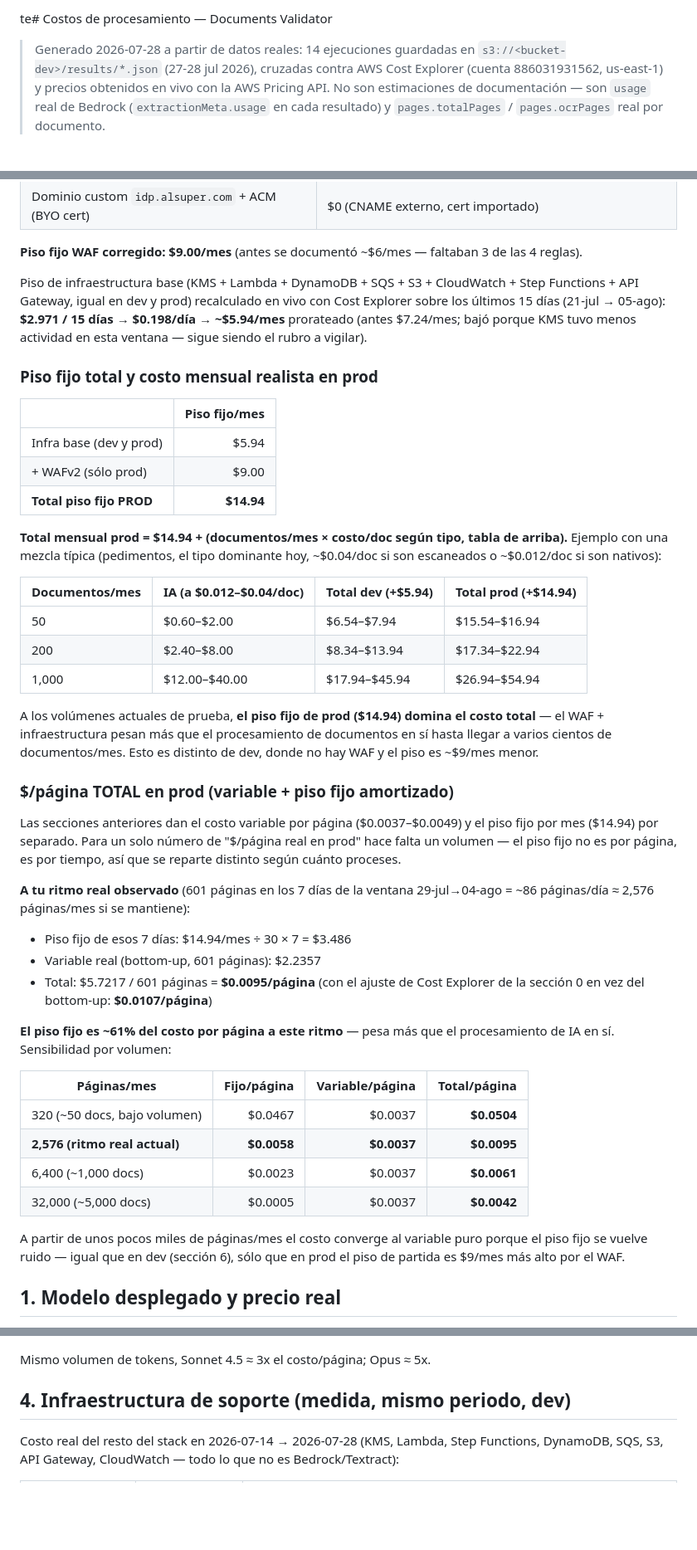
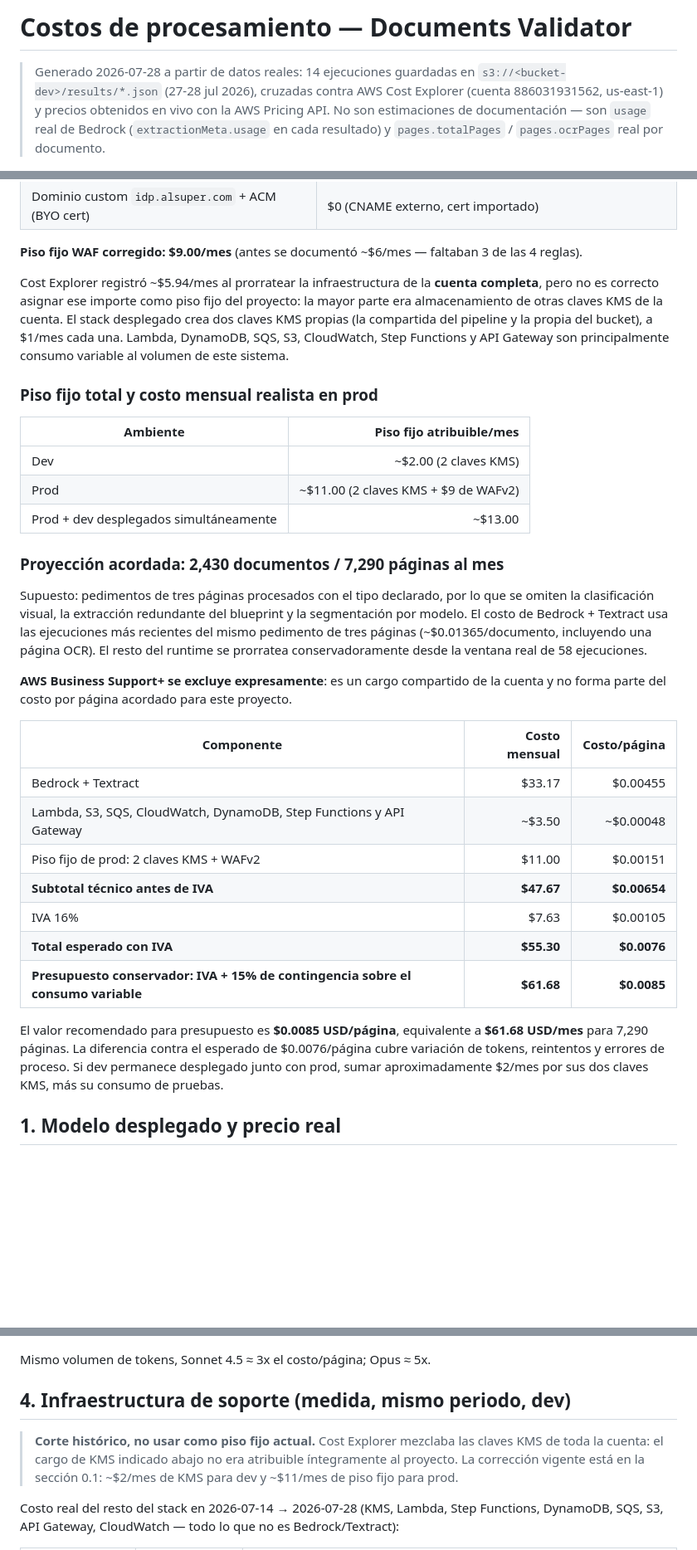
Before and after one commit to LuisHM5/idp, a Markdown page: documentacion/COSTOS.md, 3 parts joined by grey strips. Shown at 83% size. Drawn GitHub-style; blank space fills up the shorter version.

Commit message:
fix: Update cost analysis details and correct fixed infrastructure pricing in COSTOS.md

```diff
--- a/documentacion/COSTOS.md
+++ b/documentacion/COSTOS.md
@@ -1,4 +1,4 @@
-te# Costos de procesamiento — Documents Validator
+# Costos de procesamiento — Documents Validator
 
 > Generado 2026-07-28 a partir de datos reales: 14 ejecuciones guardadas en
 > `s3://<bucket-dev>/results/*.json` (27-28 jul 2026), cruzadas contra AWS
@@ -156,65 +156,49 @@ ambos ambientes, así que no hay diferencia de cómputo — sólo:
 **Piso fijo WAF corregido: $9.00/mes** (antes se documentó ~$6/mes —
 faltaban 3 de las 4 reglas).
 
-Piso de infraestructura base (KMS + Lambda + DynamoDB + SQS + S3 +
-CloudWatch + Step Functions + API Gateway, igual en dev y prod)
-recalculado en vivo con Cost Explorer sobre los últimos 15 días
-(21-jul → 05-ago): **$2.971 / 15 días → $0.198/día → ~$5.94/mes**
-prorateado (antes $7.24/mes; bajó porque KMS tuvo menos actividad en
-esta ventana — sigue siendo el rubro a vigilar).
+Cost Explorer registró ~$5.94/mes al prorratear la infraestructura de la
+**cuenta completa**, pero no es correcto asignar ese importe como piso fijo
+del proyecto: la mayor parte era almacenamiento de otras claves KMS de la
+cuenta. El stack desplegado crea dos claves KMS propias (la compartida del
+pipeline y la propia del bucket), a $1/mes cada una. Lambda, DynamoDB, SQS,
+S3, CloudWatch, Step Functions y API Gateway son principalmente consumo
+variable al volumen de este sistema.
 
 ### Piso fijo total y costo mensual realista en prod
 
-| | Piso fijo/mes |
+| Ambiente | Piso fijo atribuible/mes |
 | --- | ---: |
-| Infra base (dev y prod) | $5.94 |
-| + WAFv2 (sólo prod) | $9.00 |
-| **Total piso fijo PROD** | **$14.94** |
+| Dev | ~$2.00 (2 claves KMS) |
+| Prod | ~$11.00 (2 claves KMS + $9 de WAFv2) |
+| Prod + dev desplegados simultáneamente | ~$13.00 |
 
-**Total mensual prod = $14.94 + (documentos/mes × costo/doc según tipo,
-tabla de arriba).** Ejemplo con una mezcla típica (pedimentos, el tipo
-dominante hoy, ~$0.04/doc si son escaneados o ~$0.012/doc si son
-nativos):
+### Proyección acordada: 2,430 documentos / 7,290 páginas al mes
 
-| Documentos/mes | IA (a $0.012–$0.04/doc) | Total dev (+$5.94) | Total prod (+$14.94) |
-| -------------- | ------------------------ | ------------------- | ---------------------- |
-| 50 | $0.60–$2.00 | $6.54–$7.94 | $15.54–$16.94 |
-| 200 | $2.40–$8.00 | $8.34–$13.94 | $17.34–$22.94 |
-| 1,000 | $12.00–$40.00 | $17.94–$45.94 | $26.94–$54.94 |
+Supuesto: pedimentos de tres páginas procesados con el tipo declarado, por
+lo que se omiten la clasificación visual, la extracción redundante del
+blueprint y la segmentación por modelo. El costo de Bedrock + Textract usa
+las ejecuciones más recientes del mismo pedimento de tres páginas
+(~$0.01365/documento, incluyendo una página OCR). El resto del runtime se
+prorratea conservadoramente desde la ventana real de 58 ejecuciones.
 
-A los volúmenes actuales de prueba, **el piso fijo de prod ($14.94) domina
-el costo total** — el WAF + infraestructura pesan más que el procesamiento
-de documentos en sí hasta llegar a varios cientos de documentos/mes. Esto
-es distinto de dev, donde no hay WAF y el piso es ~$9/mes menor.
+**AWS Business Support+ se excluye expresamente**: es un cargo compartido de
+la cuenta y no forma parte del costo por página acordado para este proyecto.
 
-### $/página TOTAL en prod (variable + piso fijo amortizado)
+| Componente | Costo mensual | Costo/página |
+| --- | ---: | ---: |
+| Bedrock + Textract | $33.17 | $0.00455 |
+| Lambda, S3, SQS, CloudWatch, DynamoDB, Step Functions y API Gateway | ~$3.50 | ~$0.00048 |
+| Piso fijo de prod: 2 claves KMS + WAFv2 | $11.00 | $0.00151 |
+| **Subtotal técnico antes de IVA** | **$47.67** | **$0.00654** |
+| IVA 16% | $7.63 | $0.00105 |
+| **Total esperado con IVA** | **$55.30** | **$0.0076** |
+| **Presupuesto conservador: IVA + 15% de contingencia sobre el consumo variable** | **$61.68** | **$0.0085** |
 
-Las secciones anteriores dan el costo variable por página ($0.0037–$0.0049)
-y el piso fijo por mes ($14.94) por separado. Para un solo número de
-"$/página real en prod" hace falta un volumen — el piso fijo no es por
-página, es por tiempo, así que se reparte distinto según cuánto proceses.
-
-**A tu ritmo real observado** (601 páginas en los 7 días de la ventana
-29-jul→04-ago = ~86 páginas/día ≈ 2,576 páginas/mes si se mantiene):
-
-- Piso fijo de esos 7 días: $14.94/mes ÷ 30 × 7 = $3.486
-- Variable real (bottom-up, 601 páginas): $2.2357
-- Total: $5.7217 / 601 páginas = **$0.0095/página** (con el ajuste de
-  Cost Explorer de la sección 0 en vez del bottom-up: **$0.0107/página**)
-
-**El piso fijo es ~61% del costo por página a este ritmo** — pesa más que
-el procesamiento de IA en sí. Sensibilidad por volumen:
-
-| Páginas/mes | Fijo/página | Variable/página | **Total/página** |
-| ----------- | -----------: | ---------------: | -----------------: |
-| 320 (~50 docs, bajo volumen) | $0.0467 | $0.0037 | **$0.0504** |
-| **2,576 (ritmo real actual)** | **$0.0058** | **$0.0037** | **$0.0095** |
-| 6,400 (~1,000 docs) | $0.0023 | $0.0037 | **$0.0061** |
-| 32,000 (~5,000 docs) | $0.0005 | $0.0037 | **$0.0042** |
-
-A partir de unos pocos miles de páginas/mes el costo converge al variable
-puro porque el piso fijo se vuelve ruido — igual que en dev (sección 6),
-sólo que en prod el piso de partida es $9/mes más alto por el WAF.
+El valor recomendado para presupuesto es **$0.0085 USD/página**, equivalente
+a **$61.68 USD/mes** para 7,290 páginas. La diferencia contra el esperado de
+$0.0076/página cubre variación de tokens, reintentos y errores de proceso.
+Si dev permanece desplegado junto con prod, sumar aproximadamente $2/mes por
+sus dos claves KMS, más su consumo de pruebas.
 
 ## 1. Modelo desplegado y precio real
 
@@ -291,6 +275,11 @@ Mismo volumen de tokens, Sonnet 4.5 ≈ 3x el costo/página; Opus ≈ 5x.
 
 ## 4. Infraestructura de soporte (medida, mismo periodo, dev)
 
+> **Corte histórico, no usar como piso fijo actual.** Cost Explorer mezclaba
+> las claves KMS de toda la cuenta: el cargo de KMS indicado abajo no era
+> atribuible íntegramente al proyecto. La corrección vigente está en la
+> sección 0.1: ~$2/mes de KMS para dev y ~$11/mes de piso fijo para prod.
+
 Costo real del resto del stack en 2026-07-14 → 2026-07-28 (KMS, Lambda,
 Step Functions, DynamoDB, SQS, S3, API Gateway, CloudWatch — todo lo que
 no es Bedrock/Textract):
```
Also changed, not shown: other parts of documentacion/COSTOS.md (+30 -73 lines).
